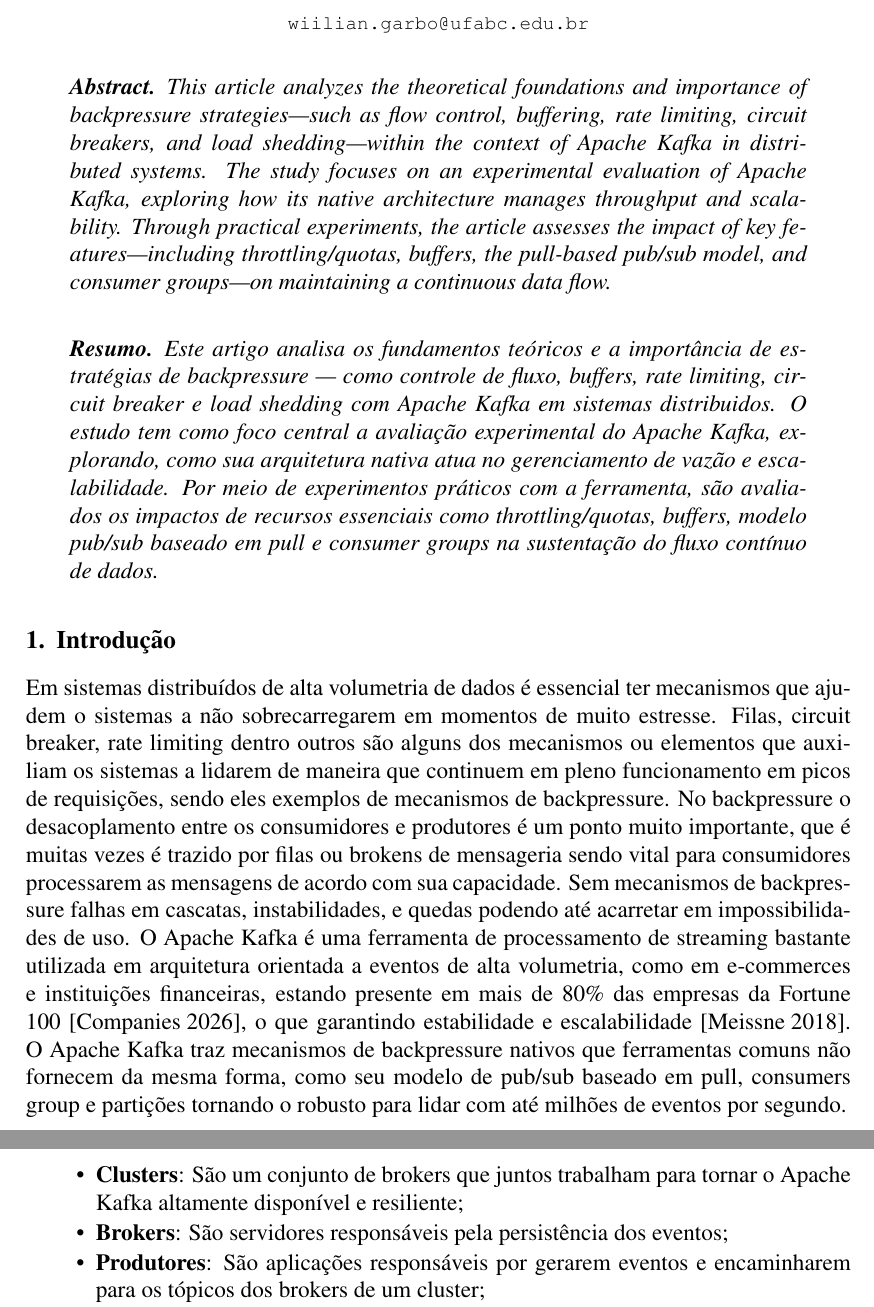
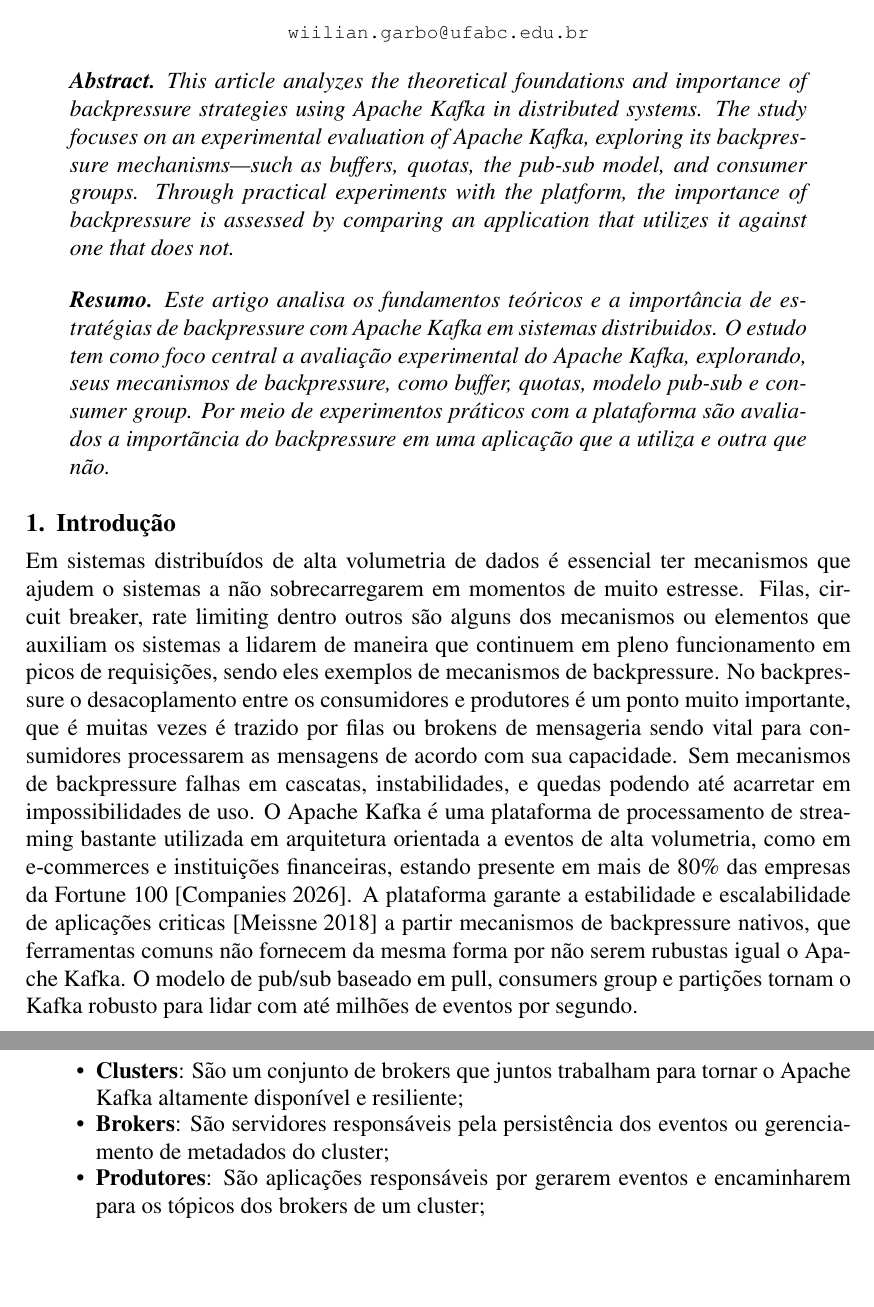
Before and after one commit to 1Wggb1/ufabc-tcc-apache-kafka, a LaTeX thesis (latex-template/tcc.tex): two parts of pages 1 and 4 of 5, joined at a grey line, cut so that both start at the same text, the shorter picture padded with empty space. Compiled offline with pdfLaTeX.

Commit message:
Correções de palavras; Melhoria no abstract

```diff
--- a/latex-template/tcc.tex
+++ b/latex-template/tcc.tex
@@ -25,15 +25,15 @@
   \maketitle
 
   \begin{abstract}
-    This article analyzes the theoretical foundations and importance of backpressure strategies—such as flow control, buffering, rate limiting, circuit breakers, and load shedding—within the context of Apache Kafka in distributed systems. The study focuses on an experimental evaluation of Apache Kafka, exploring how its native architecture manages throughput and scalability. Through practical experiments, the article assesses the impact of key features—including throttling/quotas, buffers, the pull-based pub/sub model, and consumer groups—on maintaining a continuous data flow.
+    This article analyzes the theoretical foundations and importance of backpressure strategies using Apache Kafka in distributed systems. The study focuses on an experimental evaluation of Apache Kafka, exploring its backpressure mechanisms—such as buffers, quotas, the pub-sub model, and consumer groups. Through practical experiments with the platform, the importance of backpressure is assessed by comparing an application that utilizes it against one that does not.
   \end{abstract}
 
   \begin{resumo}
-    Este artigo analisa os fundamentos teóricos e a importância de estratégias de backpressure — como controle de fluxo, buffers, rate limiting, circuit breaker e load shedding com Apache Kafka em sistemas distribuidos. O estudo tem como foco central a avaliação experimental do Apache Kafka, explorando, como sua arquitetura nativa atua no gerenciamento de vazão e escalabilidade. Por meio de experimentos práticos com a ferramenta, são avaliados os impactos de recursos essenciais como throttling/quotas, buffers, modelo pub/sub baseado em pull e consumer groups na sustentação do fluxo contínuo de dados.
+    Este artigo analisa os fundamentos teóricos e a importância de estratégias de backpressure com Apache Kafka em sistemas distribuidos. O estudo tem como foco central a avaliação experimental do Apache Kafka, explorando, seus mecanismos de backpressure, como buffer, quotas, modelo pub-sub e consumer group. Por meio de experimentos práticos com a plataforma são avaliados a importãncia do backpressure em uma aplicação que a utiliza e outra que não.
   \end{resumo}
 
 
   \section{Introdução}
 
-  Em sistemas distribuídos de alta volumetria de dados é essencial ter mecanismos que ajudem o sistemas a não sobrecarregarem em momentos de muito estresse. Filas, circuit breaker, rate limiting dentro outros são alguns dos mecanismos ou elementos que auxiliam os sistemas a lidarem de maneira que continuem em pleno funcionamento em picos de requisições, sendo eles exemplos de mecanismos de backpressure. No backpressure o desacoplamento entre os consumidores e produtores é um ponto muito importante, que é muitas vezes é trazido por filas ou brokens de mensageria sendo vital para consumidores processarem as mensagens de acordo com sua capacidade. Sem mecanismos de backpressure falhas em cascatas, instabilidades, e quedas podendo até acarretar em impossibilidades de uso. O Apache Kafka é uma ferramenta de processamento de streaming bastante utilizada em arquitetura orientada a eventos de alta volumetria, como em e-commerces e instituições financeiras, estando presente em mais de 80\% das empresas da Fortune 100  \cite{apachekafka:2026}, o que garantindo estabilidade e escalabilidade \cite{meissne:2018}. O Apache Kafka traz mecanismos de backpressure nativos  que ferramentas comuns não fornecem da mesma forma, como seu modelo de pub/sub baseado em pull, consumers group e partições tornando o robusto para lidar com até milhões de eventos por segundo.
+  Em sistemas distribuídos de alta volumetria de dados é essencial ter mecanismos que ajudem o sistemas a não sobrecarregarem em momentos de muito estresse. Filas, circuit breaker, rate limiting dentro outros são alguns dos mecanismos ou elementos que auxiliam os sistemas a lidarem de maneira que continuem em pleno funcionamento em picos de requisições, sendo eles exemplos de mecanismos de backpressure. No backpressure o desacoplamento entre os consumidores e produtores é um ponto muito importante, que é muitas vezes é trazido por filas ou brokens de mensageria sendo vital para consumidores processarem as mensagens de acordo com sua capacidade. Sem mecanismos de backpressure falhas em cascatas, instabilidades, e quedas podendo até acarretar em impossibilidades de uso. O Apache Kafka é uma plataforma de processamento de streaming bastante utilizada em arquitetura orientada a eventos de alta volumetria, como em e-commerces e instituições financeiras, estando presente em mais de 80\% das empresas da Fortune 100  \cite{apachekafka:2026}. A plataforma garante a estabilidade e escalabilidade de aplicações criticas \cite{meissne:2018} a partir mecanismos de backpressure nativos, que ferramentas comuns não fornecem da mesma forma por não serem rubustas igual o Apache Kafka. O modelo de pub/sub baseado em pull, consumers group e partições tornam o Kafka robusto para lidar com até milhões de eventos por segundo.
 
@@ -65,7 +65,7 @@
 
   \begin{itemize}
     \item \textbf{Clusters}: São um conjunto de brokers que juntos trabalham para tornar o Apache Kafka altamente disponível e resiliente;
-    \item \textbf{Brokers}: São servidores responsáveis pela persistência dos eventos;
+    \item \textbf{Brokers}: São servidores responsáveis pela persistência dos eventos ou gerenciamento de metadados do cluster;
     \item \textbf{Produtores}: São aplicações responsáveis por gerarem eventos e encaminharem para os tópicos dos brokers de um cluster;
     \item \textbf{Tópicos}: São divisões lógicas responsáveis por armazenar eventos de um mesmo tipo. Cada tópico pode possuir várias partições;
     \item \textbf{Partições}: São divisões de um tópico que armazenam eventos de forma ordenada e imutável. Permite a replicação dos eventos em diversos brokers garantiando a alta disponibilidade, além de permitir a escalabiliade dos consumidores, onde um consumidor pode ser escalado horizontalmente e fazer o processamento em paralelo os eventos das partições em um tópico (consumer group).
```
Also changed, not shown: latex-template/tcc.tex (8 more changed lines).
